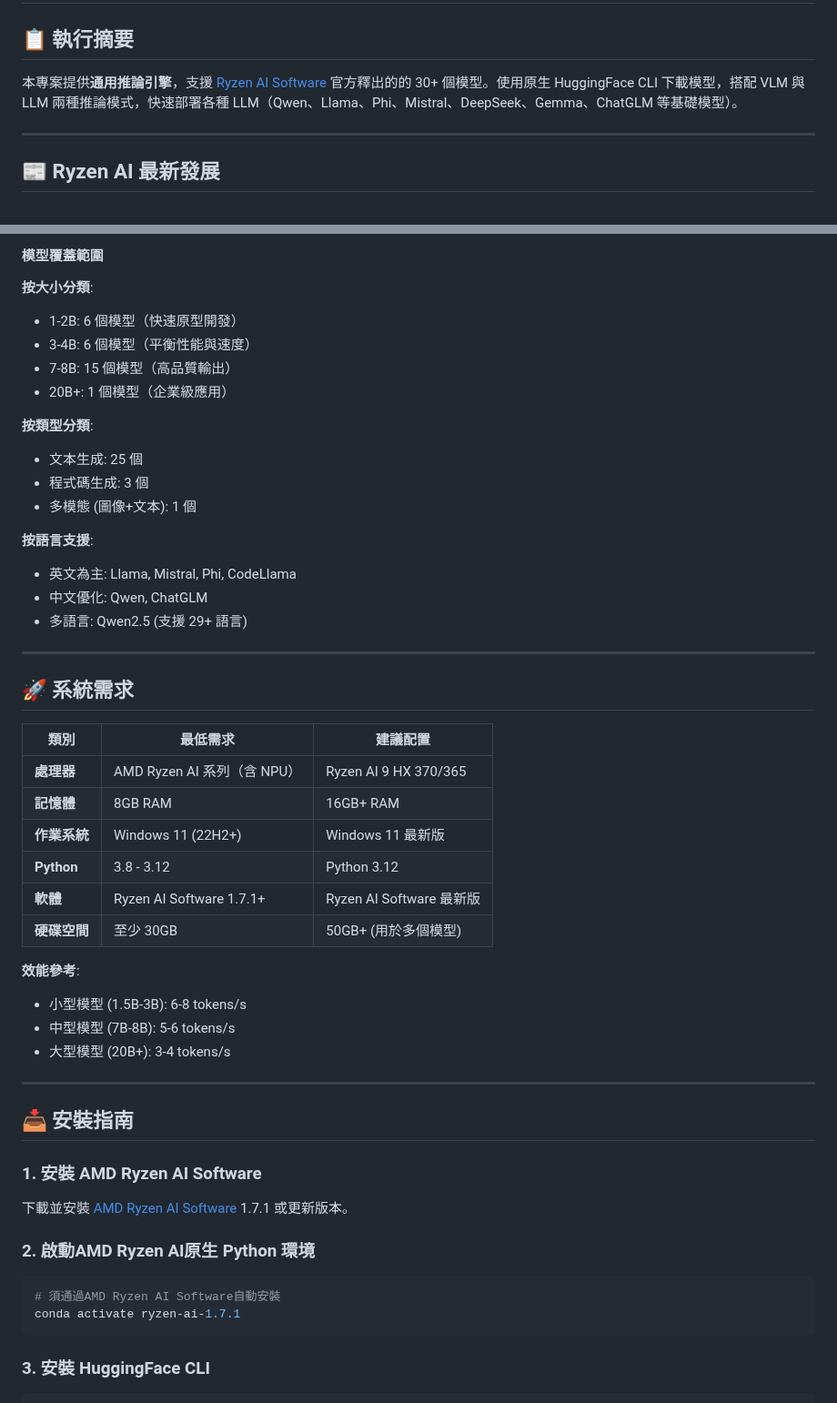
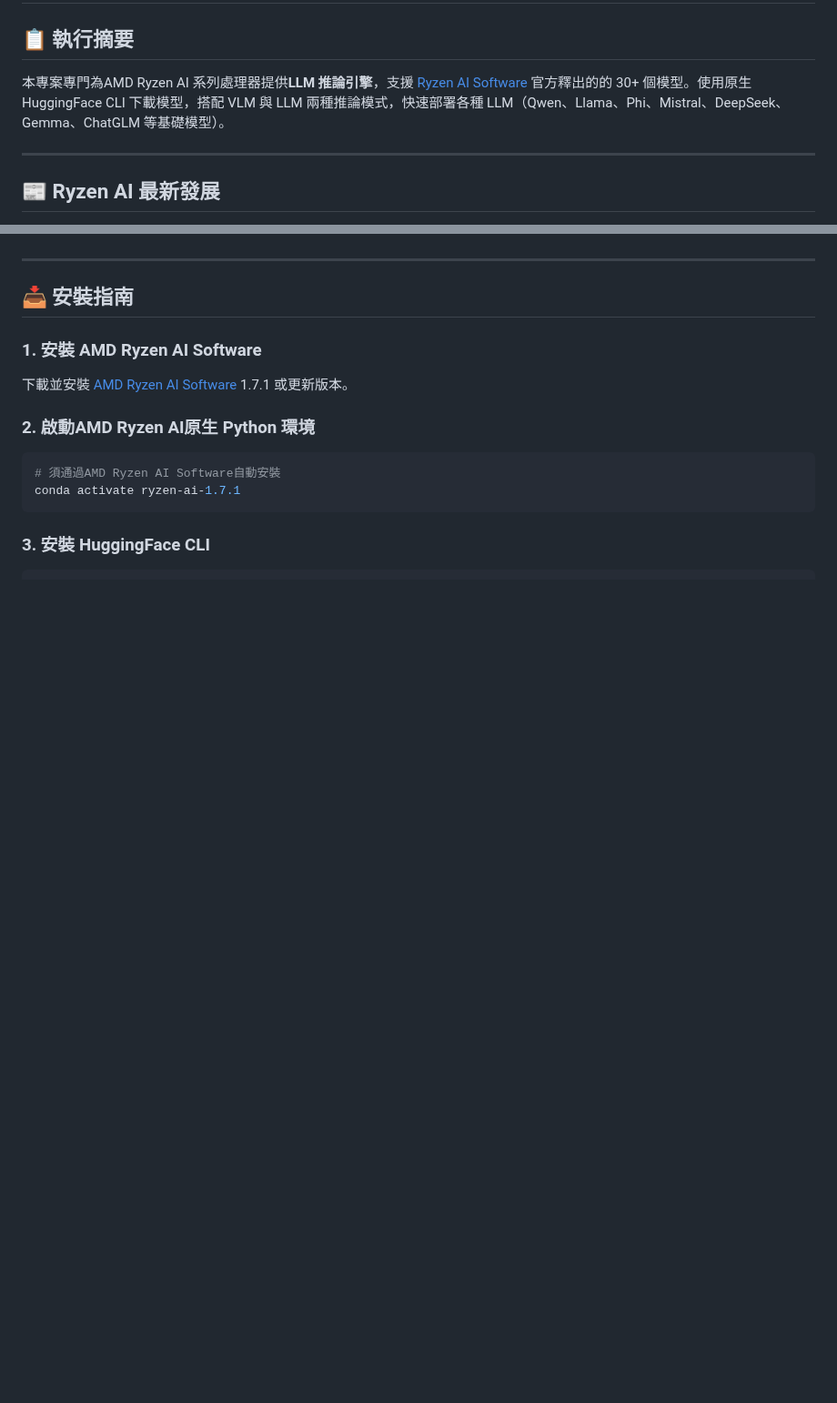
Before and after one commit to t200i/footfit, a Markdown page: README.md, 2 parts joined by grey strips. Shown at 91% size. Rendered like a GitHub page; blank space fills up the shorter version.

```diff
--- a/README.md
+++ b/README.md
@@ -2,7 +2,7 @@
 
 ## 📋 執行摘要
 
-本專案提供**通用推論引擎**，支援 [Ryzen AI Software](https://www.amd.com/en/developer/resources/ryzen-ai-software.html) 官方釋出的的 30+ 個模型。使用原生 HuggingFace CLI 下載模型，搭配 VLM 與 LLM 兩種推論模式，快速部署各種 LLM（Qwen、Llama、Phi、Mistral、DeepSeek、Gemma、ChatGLM 等基礎模型）。
+本專案專門為AMD Ryzen AI 系列處理器提供**LLM 推論引擎**，支援 [Ryzen AI Software](https://www.amd.com/en/developer/resources/ryzen-ai-software.html) 官方釋出的的 30+ 個模型。使用原生 HuggingFace CLI 下載模型，搭配 VLM 與 LLM 兩種推論模式，快速部署各種 LLM（Qwen、Llama、Phi、Mistral、DeepSeek、Gemma、ChatGLM 等基礎模型）。
 
 ---
 
@@ -85,38 +20,3 @@ AMD 的技術願景是 **"Together we advance_AI"**，致力於將 AI 從資料
-#### 模型覆蓋範圍
-
-**按大小分類**:
-- 1-2B: 6 個模型（快速原型開發）
-- 3-4B: 6 個模型（平衡性能與速度）
-- 7-8B: 15 個模型（高品質輸出）
-- 20B+: 1 個模型（企業級應用）
-
-**按類型分類**:
-- 文本生成: 25 個
-- 程式碼生成: 3 個
-- 多模態 (圖像+文本): 1 個
-
-**按語言支援**:
-- 英文為主: Llama, Mistral, Phi, CodeLlama
-- 中文優化: Qwen, ChatGLM
-- 多語言: Qwen2.5 (支援 29+ 語言)
-
----
-
-## 🚀 系統需求
-
-| 類別 | 最低需求 | 建議配置 |
-|------|---------|---------|
-| **處理器** | AMD Ryzen AI 系列（含 NPU） | Ryzen AI 9 HX 370/365 |
-| **記憶體** | 8GB RAM | 16GB+ RAM |
-| **作業系統** | Windows 11 (22H2+) | Windows 11 最新版 |
-| **Python** | 3.8 - 3.12 | Python 3.12 |
-| **軟體** | Ryzen AI Software 1.7.1+ | Ryzen AI Software 最新版 |
-| **硬碟空間** | 至少 30GB | 50GB+ (用於多個模型) |
-
-**效能參考**:
-- 小型模型 (1.5B-3B): 6-8 tokens/s
-- 中型模型 (7B-8B): 5-6 tokens/s
-- 大型模型 (20B+): 3-4 tokens/s
 
 ---
 
```
Also changed, not shown: other parts of README.md (+0 -65 lines).
